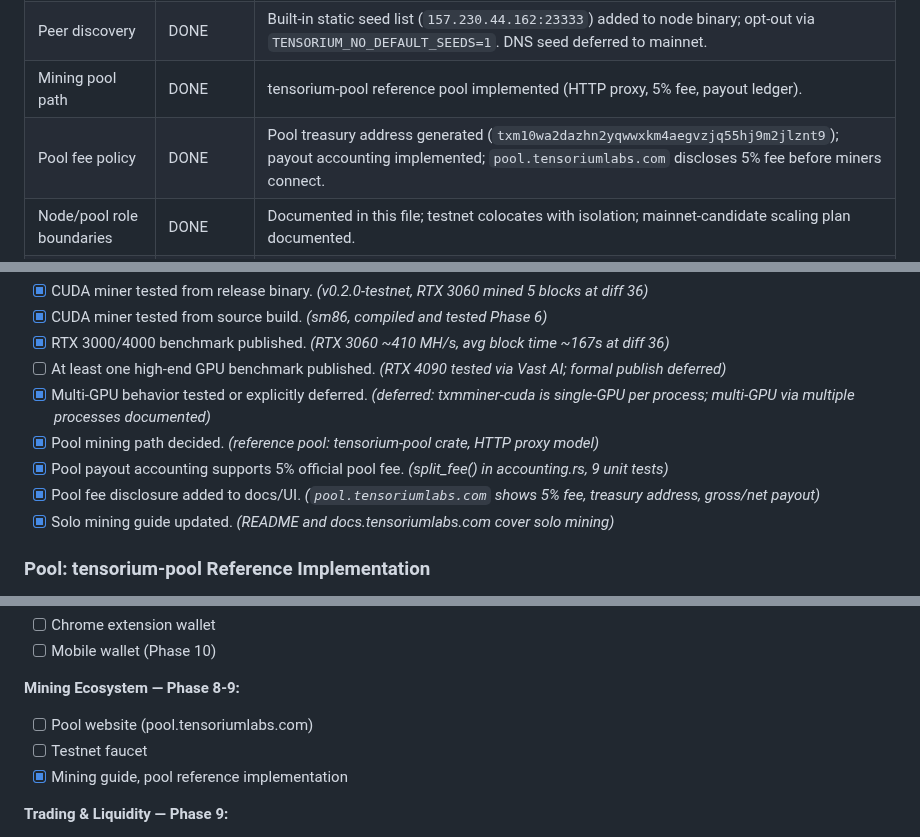
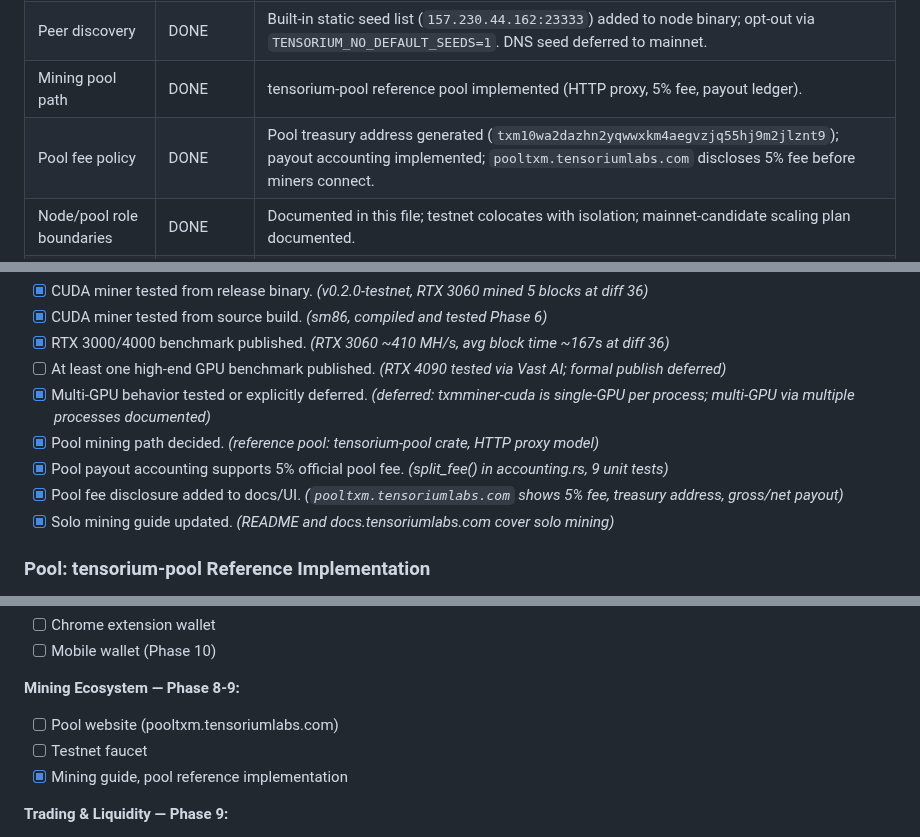
Before and after one commit to tensorium-labs/tensorium-core, a Markdown page: MAINNET_READINESS.md, 3 parts joined by grey strips. Drawn GitHub-style.

Commit message:
docs(phase8): use pooltxm subdomain for pool website

```diff
--- a/MAINNET_READINESS.md
+++ b/MAINNET_READINESS.md
@@ -28,7 +28,7 @@ This document tracks what must be true before Tensorium mainnet-candidate chain
 | Storage migration decision | DEFERRED | JSON state acceptable for mainnet-candidate. Binary/DB migration planned for future version. |
 | Peer discovery | DONE | Built-in static seed list (`157.230.44.162:23333`) added to node binary; opt-out via `TENSORIUM_NO_DEFAULT_SEEDS=1`. DNS seed deferred to mainnet. |
 | Mining pool path | DONE | tensorium-pool reference pool implemented (HTTP proxy, 5% fee, payout ledger). |
-| Pool fee policy | DONE | Pool treasury address generated (`txm10wa2dazhn2yqwwxkm4aegvzjq55hj9m2jlznt9`); payout accounting implemented; `pool.tensoriumlabs.com` discloses 5% fee before miners connect. |
+| Pool fee policy | DONE | Pool treasury address generated (`txm10wa2dazhn2yqwwxkm4aegvzjq55hj9m2jlznt9`); payout accounting implemented; `pooltxm.tensoriumlabs.com` discloses 5% fee before miners connect. |
 | Node/pool role boundaries | DONE | Documented in this file; testnet colocates with isolation; mainnet-candidate scaling plan documented. |
 | Monitoring | DONE | `/usr/local/bin/tensorium-monitor.sh` runs every 10 min via cron; checks RPC, P2P, explorer, disk, SSL expiry; logs to `/var/log/tensorium-monitor.log`. |
 | Release reproducibility | DONE | v0.3.0-mainnet-candidate binaries built; SHA256 checksums in CHECKSUMS-v0.3.0-mainnet-candidate.txt. |
@@ -261,7 +261,7 @@ Phase 7D update (2026-05-31):
 - [x] Multi-GPU behavior tested or explicitly deferred. *(deferred: txmminer-cuda is single-GPU per process; multi-GPU via multiple processes documented)*
 - [x] Pool mining path decided. *(reference pool: tensorium-pool crate, HTTP proxy model)*
 - [x] Pool payout accounting supports 5% official pool fee. *(split_fee() in accounting.rs, 9 unit tests)*
-- [x] Pool fee disclosure added to docs/UI. *(`pool.tensoriumlabs.com` shows 5% fee, treasury address, gross/net payout)*
+- [x] Pool fee disclosure added to docs/UI. *(`pooltxm.tensoriumlabs.com` shows 5% fee, treasury address, gross/net payout)*
 - [x] Solo mining guide updated. *(README and docs.tensoriumlabs.com cover solo mining)*
 
 ### Pool: tensorium-pool Reference Implementation
@@ -459,7 +459,7 @@ TXM needs a way to be bought and sold. Three options by complexity:
 - [ ] Mobile wallet (Phase 10)
 
 **Mining Ecosystem — Phase 8-9:**
-- [ ] Pool website (pool.tensoriumlabs.com)
+- [ ] Pool website (pooltxm.tensoriumlabs.com)
 - [ ] Testnet faucet
 - [x] Mining guide, pool reference implementation
 
```
